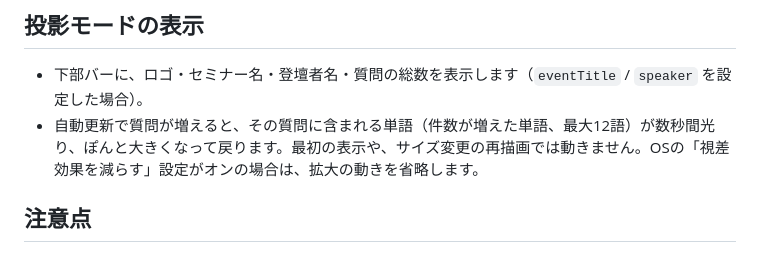
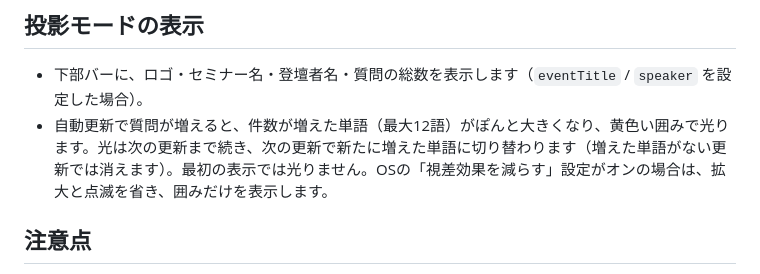
Before and after one commit to SAITOKazuyoshi/qa_tool, a Markdown page: README.md, the part around the change. Drawn GitHub-style.

Commit message:
Add files via upload
更新時のハイライト動作変更

```diff
--- a/README.md
+++ b/README.md
@@ -68,7 +68,7 @@ GitHub上でコミットしてください（GitHub Pagesはブラウザから
 ## 投影モードの表示
 
 - 下部バーに、ロゴ・セミナー名・登壇者名・質問の総数を表示します（`eventTitle` / `speaker` を設定した場合）。
-- 自動更新で質問が増えると、その質問に含まれる単語（件数が増えた単語、最大12語）が数秒間光り、ぽんと大きくなって戻ります。最初の表示や、サイズ変更の再描画では動きません。OSの「視差効果を減らす」設定がオンの場合は、拡大の動きを省略します。
+- 自動更新で質問が増えると、件数が増えた単語（最大12語）がぽんと大きくなり、黄色い囲みで光ります。光は次の更新まで続き、次の更新で新たに増えた単語に切り替わります（増えた単語がない更新では消えます）。最初の表示では光りません。OSの「視差効果を減らす」設定がオンの場合は、拡大と点滅を省き、囲みだけを表示します。
 
 ## 注意点
 
```
